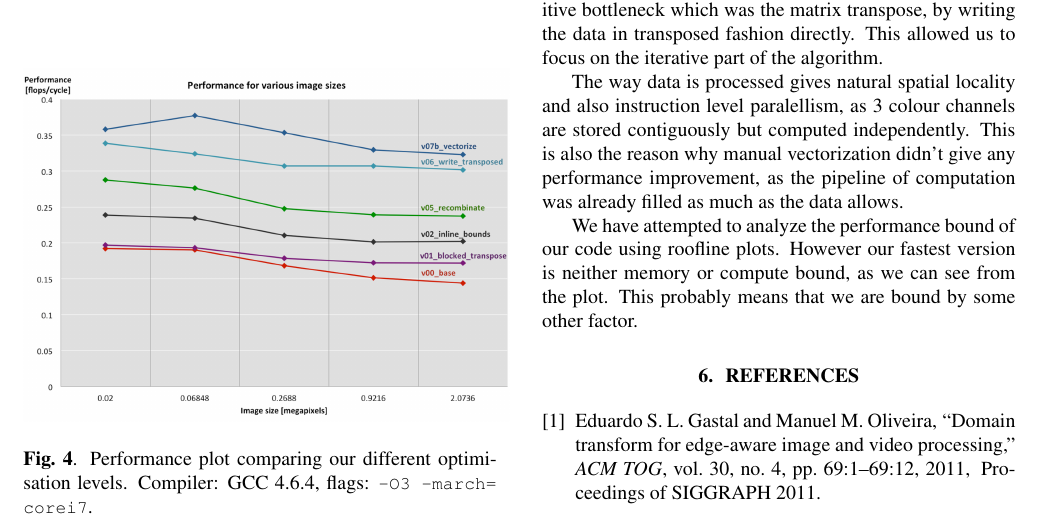
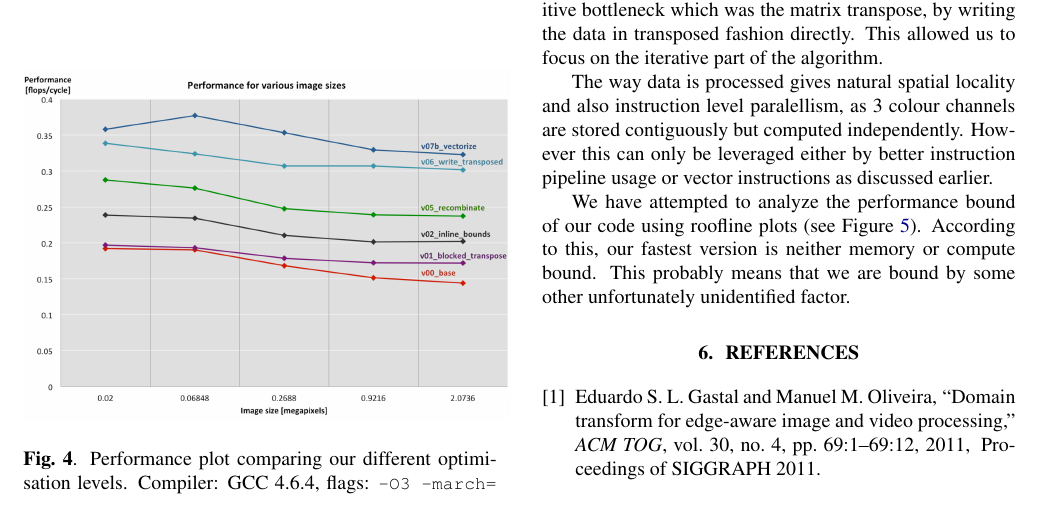
Before and after one commit to karhu/domain-transform, a LaTeX paper (report/report.tex, which reads report/5_conclusions.tex): part of page 6 of 6, cut so that both start at the same text. Compiled offline with pdfLaTeX.

Commit message:
small modifications to section 5

```diff
--- a/report/5_conclusions.tex
+++ b/report/5_conclusions.tex
@@ -5,9 +5,9 @@ In this report we presented a summary of optimization strategies for an edge pre
 
 During the course of optimization we got rid of the primitive bottleneck which was the matrix transpose, by writing the data in transposed fashion directly. This allowed us to focus on the iterative part of the algorithm.
 
-The way data is processed gives natural spatial locality and also instruction level paralellism, as 3 colour channels are stored contiguously but computed independently. This is also the reason why manual vectorization didn't give any performance improvement, as the pipeline of computation was already filled as much as the data allows.
+The way data is processed gives natural spatial locality and also instruction level paralellism, as 3 colour channels are stored contiguously but computed independently. However this can only be leveraged either by better instruction pipeline usage or vector instructions as discussed earlier.
 
-We have attempted to analyze the performance bound of our code using roofline plots. However our fastest version is neither memory or compute bound, as we can see from the plot. This probably means that we are bound by some other factor. \comment{which we have no idea what it is :b}
+We have attempted to analyze the performance bound of our code using roofline plots (see Figure \ref{roofline}). According to this, our fastest version is neither memory or compute bound. This probably means that we are bound by some other unfortunately unidentified factor.
 
 \comment{
 Here you need to briefly summarize what you did and why this is
```
